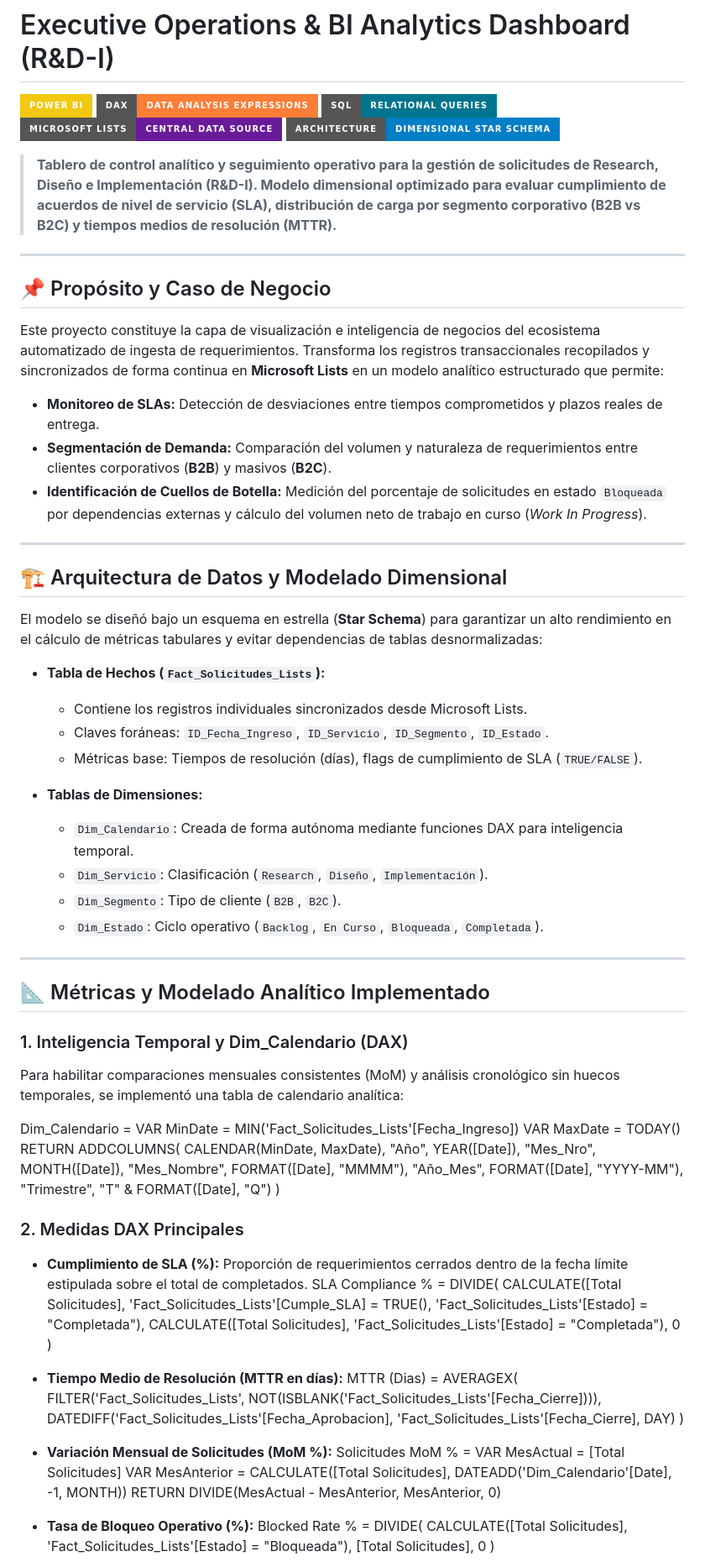
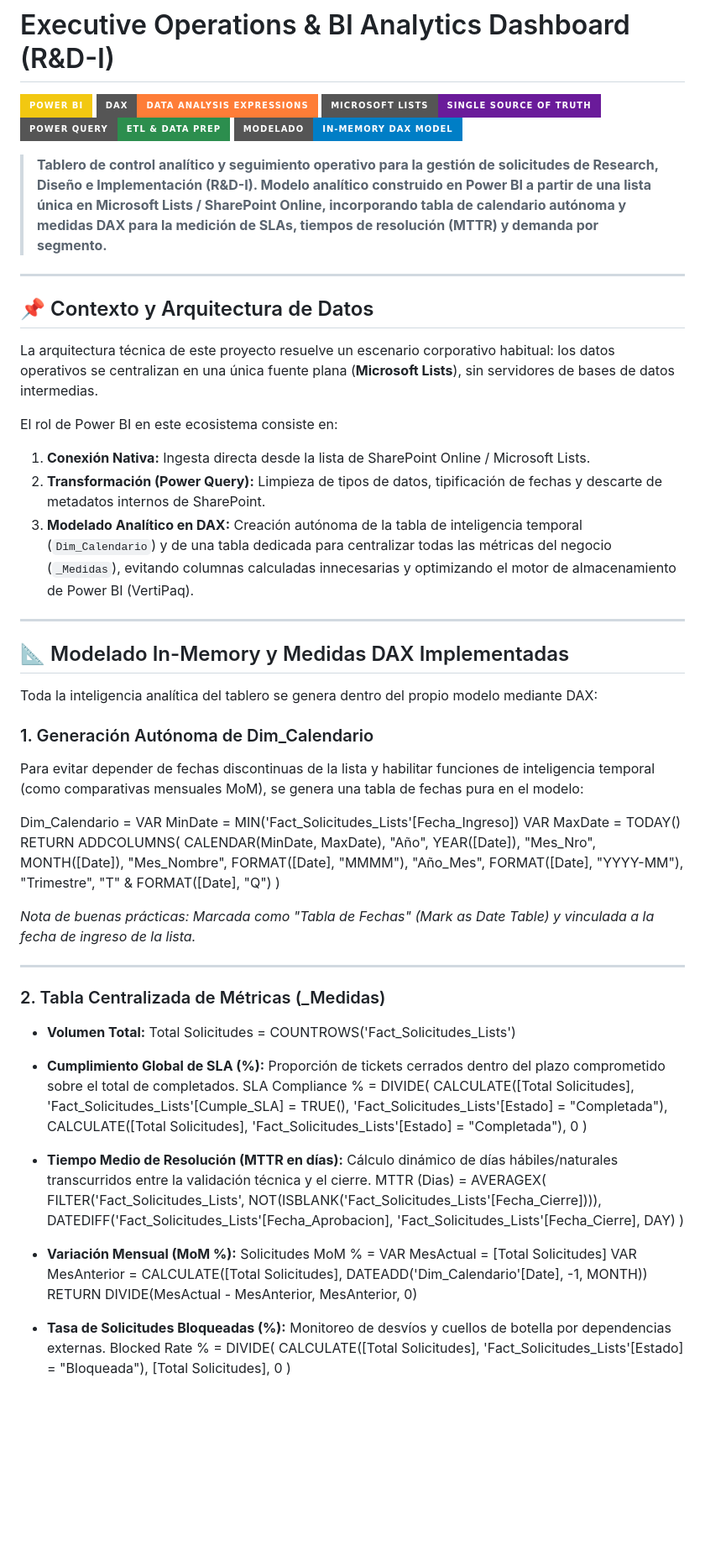
Before and after one commit to cassedev/ops-bi-analytics-dashboard, a Markdown page: README.md, the part around one of its changes. Shown at 84% size. Drawn GitHub-style; badges without logos; blank space fills up the shorter version.

```diff
--- a/README.md
+++ b/README.md
@@ -2,45 +2,31 @@
 
 ![Power BI](https://img.shields.io/badge/Power%20BI-F2C811?style=for-the-badge&logo=powerbi&logoColor=black)
 ![DAX](https://img.shields.io/badge/DAX-Data%20Analysis%20Expressions-orange?style=for-the-badge)
-![SQL](https://img.shields.io/badge/SQL-Relational%20Queries-00758F?style=for-the-badge&logo=mysql&logoColor=white)
-![Microsoft Lists](https://img.shields.io/badge/Microsoft%20Lists-Central%20Data%20Source-6A1B9A?style=for-the-badge&logo=sharepoint&logoColor=white)
-![Star Schema](https://img.shields.io/badge/Architecture-Dimensional%20Star%20Schema-blue?style=for-the-badge)
+![Microsoft Lists](https://img.shields.io/badge/Microsoft%20Lists-Single%20Source%20of%20Truth-6A1B9A?style=for-the-badge&logo=sharepoint&logoColor=white)
+![Power Query](https://img.shields.io/badge/Power%20Query-ETL%20%26%20Data%20Prep-2C8E4E?style=for-the-badge)
+![Data Modeling](https://img.shields.io/badge/Modelado-In--Memory%20DAX%20Model-blue?style=for-the-badge)
 
-> **Tablero de control analítico y seguimiento operativo para la gestión de solicitudes de Research, Diseño e Implementación (R&D-I). Modelo dimensional optimizado para evaluar cumplimiento de acuerdos de nivel de servicio (SLA), distribución de carga por segmento corporativo (B2B vs B2C) y tiempos medios de resolución (MTTR).**
+> **Tablero de control analítico y seguimiento operativo para la gestión de solicitudes de Research, Diseño e Implementación (R&D-I). Modelo analítico construido en Power BI a partir de una lista única en Microsoft Lists / SharePoint Online, incorporando tabla de calendario autónoma y medidas DAX para la medición de SLAs, tiempos de resolución (MTTR) y demanda por segmento.**
 
 ---
 
-## 📌 Propósito y Caso de Negocio
+## 📌 Contexto y Arquitectura de Datos
 
-Este proyecto constituye la capa de visualización e inteligencia de negocios del ecosistema automatizado de ingesta de requerimientos. Transforma los registros transaccionales recopilados y sincronizados de forma continua en **Microsoft Lists** en un modelo analítico estructurado que permite:
+La arquitectura técnica de este proyecto resuelve un escenario corporativo habitual: los datos operativos se centralizan en una única fuente plana (**Microsoft Lists**), sin servidores de bases de datos intermedias.
 
-* **Monitoreo de SLAs:** Detección de desviaciones entre tiempos comprometidos y plazos reales de entrega.
-* **Segmentación de Demanda:** Comparación del volumen y naturaleza de requerimientos entre clientes corporativos (**B2B**) y masivos (**B2C**).
-* **Identificación de Cuellos de Botella:** Medición del porcentaje de solicitudes en estado `Bloqueada` por dependencias externas y cálculo del volumen neto de trabajo en curso (*Work In Progress*).
+El rol de Power BI en este ecosistema consiste en:
+1. **Conexión Nativa:** Ingesta directa desde la lista de SharePoint Online / Microsoft Lists.
+2. **Transformación (Power Query):** Limpieza de tipos de datos, tipificación de fechas y descarte de metadatos internos de SharePoint.
+3. **Modelado Analítico en DAX:** Creación autónoma de la tabla de inteligencia temporal (`Dim_Calendario`) y de una tabla dedicada para centralizar todas las métricas del negocio (`_Medidas`), evitando columnas calculadas innecesarias y optimizando el motor de almacenamiento de Power BI (VertiPaq).
 
 ---
 
-## 🏗️ Arquitectura de Datos y Modelado Dimensional
+## 📐 Modelado In-Memory y Medidas DAX Implementadas
 
-El modelo se diseñó bajo un esquema en estrella (**Star Schema**) para garantizar un alto rendimiento en el cálculo de métricas tabulares y evitar dependencias de tablas desnormalizadas:
+Toda la inteligencia analítica del tablero se genera dentro del propio modelo mediante DAX:
 
-* **Tabla de Hechos (`Fact_Solicitudes_Lists`):**
-  * Contiene los registros individuales sincronizados desde Microsoft Lists.
-  * Claves foráneas: `ID_Fecha_Ingreso`, `ID_Servicio`, `ID_Segmento`, `ID_Estado`.
-  * Métricas base: Tiempos de resolución (días), flags de cumplimiento de SLA (`TRUE/FALSE`).
-
-* **Tablas de Dimensiones:**
-  * `Dim_Calendario`: Creada de forma autónoma mediante funciones DAX para inteligencia temporal.
-  * `Dim_Servicio`: Clasificación (`Research`, `Diseño`, `Implementación`).
-  * `Dim_Segmento`: Tipo de cliente (`B2B`, `B2C`).
-  * `Dim_Estado`: Ciclo operativo (`Backlog`, `En Curso`, `Bloqueada`, `Completada`).
-
----
-
-## 📐 Métricas y Modelado Analítico Implementado
-
-### 1. Inteligencia Temporal y Dim_Calendario (DAX)
-Para habilitar comparaciones mensuales consistentes (MoM) y análisis cronológico sin huecos temporales, se implementó una tabla de calendario analítica:
+### 1. Generación Autónoma de Dim_Calendario
+Para evitar depender de fechas discontinuas de la lista y habilitar funciones de inteligencia temporal (como comparativas mensuales MoM), se genera una tabla de fechas pura en el modelo:
 
 Dim_Calendario =
 VAR MinDate = MIN('Fact_Solicitudes_Lists'[Fecha_Ingreso])
@@ -55,9 +41,16 @@ ADDCOLUMNS(
     "Trimestre", "T" & FORMAT([Date], "Q")
 )
 
-### 2. Medidas DAX Principales
+*Nota de buenas prácticas: Marcada como "Tabla de Fechas" (Mark as Date Table) y vinculada a la fecha de ingreso de la lista.*
 
-* **Cumplimiento de SLA (%):** Proporción de requerimientos cerrados dentro de la fecha límite estipulada sobre el total de completados.
+---
+
+### 2. Tabla Centralizada de Métricas (_Medidas)
+
+* **Volumen Total:**
+  Total Solicitudes = COUNTROWS('Fact_Solicitudes_Lists')
+
+* **Cumplimiento Global de SLA (%):** Proporción de tickets cerrados dentro del plazo comprometido sobre el total de completados.
   SLA Compliance % =
   DIVIDE(
       CALCULATE([Total Solicitudes], 'Fact_Solicitudes_Lists'[Cumple_SLA] = TRUE(), 'Fact_Solicitudes_Lists'[Estado] = "Completada"),
@@ -65,21 +58,21 @@ ADDCOLUMNS(
       0
   )
 
-* **Tiempo Medio de Resolución (MTTR en días):**
+* **Tiempo Medio de Resolución (MTTR en días):** Cálculo dinámico de días hábiles/naturales transcurridos entre la validación técnica y el cierre.
   MTTR (Dias) =
   AVERAGEX(
       FILTER('Fact_Solicitudes_Lists', NOT(ISBLANK('Fact_Solicitudes_Lists'[Fecha_Cierre]))),
       DATEDIFF('Fact_Solicitudes_Lists'[Fecha_Aprobacion], 'Fact_Solicitudes_Lists'[Fecha_Cierre], DAY)
   )
 
-* **Variación Mensual de Solicitudes (MoM %):**
+* **Variación Mensual (MoM %):**
   Solicitudes MoM % =
   VAR MesActual = [Total Solicitudes]
   VAR MesAnterior = CALCULATE([Total Solicitudes], DATEADD('Dim_Calendario'[Date], -1, MONTH))
   RETURN
   DIVIDE(MesActual - MesAnterior, MesAnterior, 0)
 
-* **Tasa de Bloqueo Operativo (%):**
+* **Tasa de Solicitudes Bloqueadas (%):** Monitoreo de desvíos y cuellos de botella por dependencias externas.
   Blocked Rate % =
   DIVIDE(
       CALCULATE([Total Solicitudes], 'Fact_Solicitudes_Lists'[Estado] = "Bloqueada"),
```
Also changed, not shown: other parts of README.md (+6 -24 lines).
